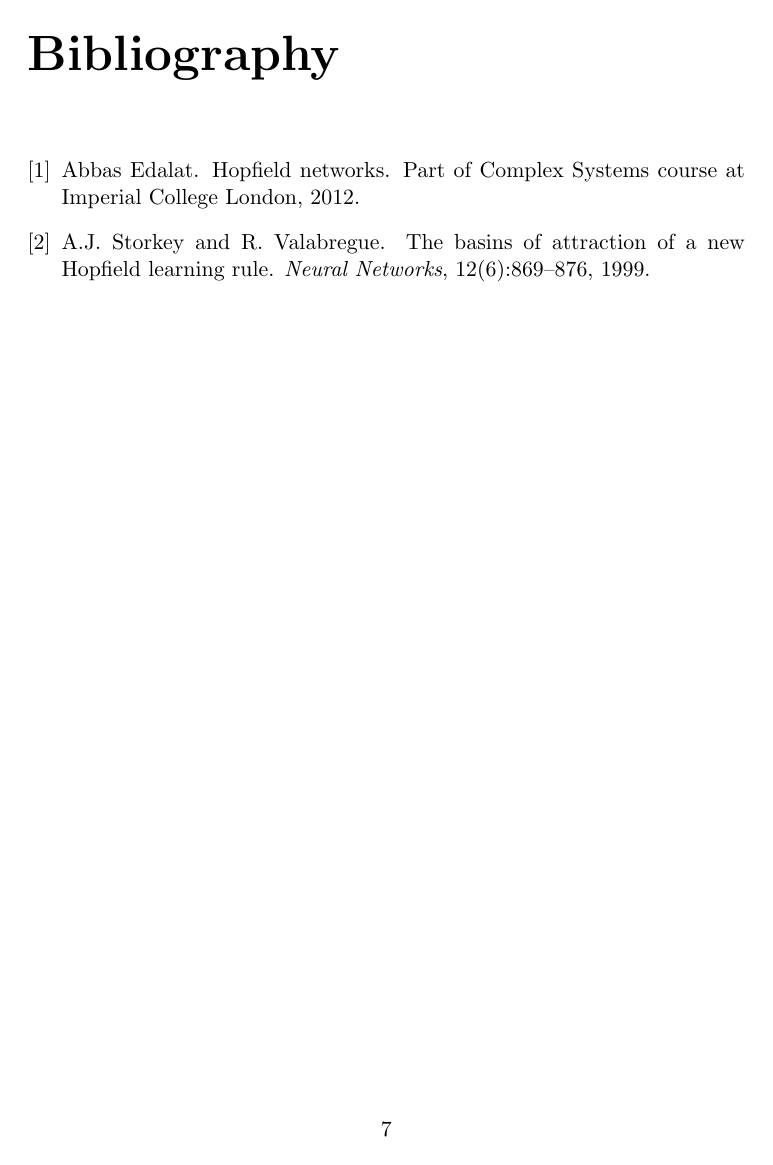
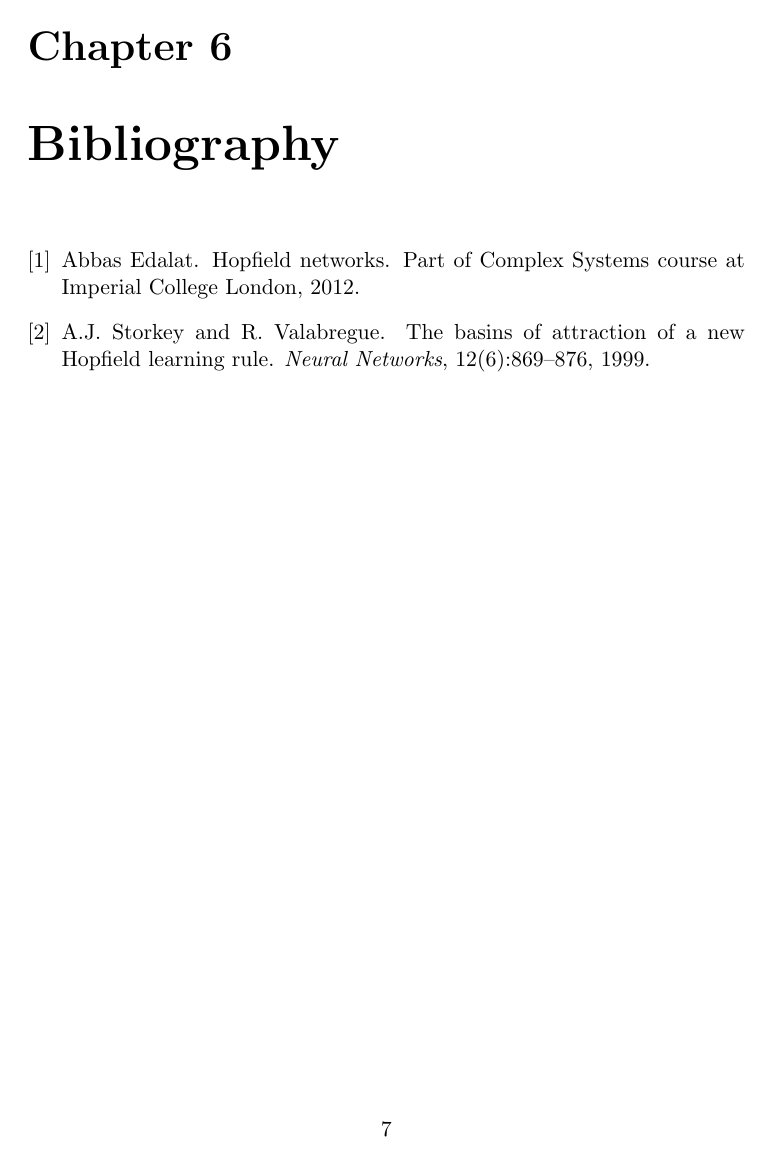
Before and after one commit to imperialhopfield/hopfield, a LaTeX document (report/main.tex): page 9 of 10. Compiled offline with pdfLaTeX.

Commit message:
Bibliography now appears in table of contents and is numbered

```diff
--- a/report/main.tex
+++ b/report/main.tex
@@ -5,6 +5,12 @@
 % modular, etc
 
 \documentclass[11pt,a4paper,oneside]{report}
+
+
+% Make bibliography appear in table of contents
+\usepackage[nottoc,numbib]{tocbibind}
+
+
 
 \title{Attractor Neural Networks for Modelling Associative Memory}
 \date{January 2012}
```
